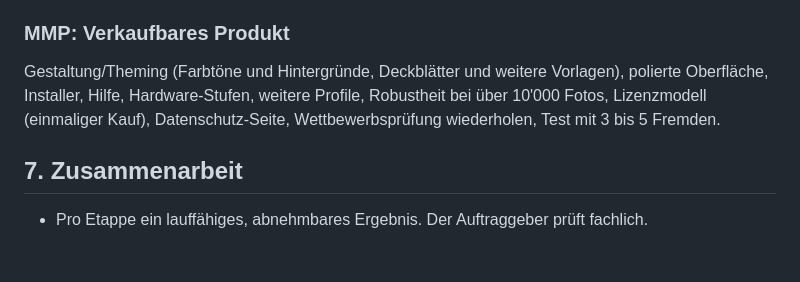
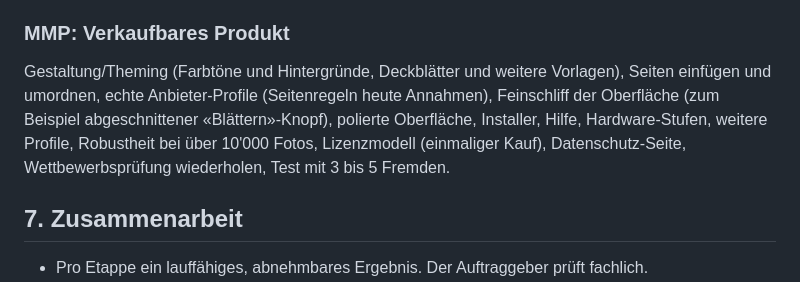
Before and after one commit to goerks/fotobuch-assistent, a Markdown page: docs/konzept.md, the part around the change. Rendered like a GitHub page; blank space fills up the shorter version.

```diff
--- a/docs/konzept.md
+++ b/docs/konzept.md
@@ -93,7 +93,7 @@ Import, Sortierung nach Aufnahmezeit, Ereignisse (umbenennbar, verschiebbar), ex
 Ähnliche Bilder gruppieren, Best-of-Vorschlag mit Bestätigung, unscharfe Bilder markieren, Seitenplan mit Einzel-, Doppel- und Panoramaseiten, Hoch/Quer-Paarung, Buchvorschau, Seitenexport, erste Anbieter-Profile. Abnahme an einem echten Projekt.
 
 ### MMP: Verkaufbares Produkt
-Gestaltung/Theming (Farbtöne und Hintergründe, Deckblätter und weitere Vorlagen), polierte Oberfläche, Installer, Hilfe, Hardware-Stufen, weitere Profile, Robustheit bei über 10'000 Fotos, Lizenzmodell (einmaliger Kauf), Datenschutz-Seite, Wettbewerbsprüfung wiederholen, Test mit 3 bis 5 Fremden.
+Gestaltung/Theming (Farbtöne und Hintergründe, Deckblätter und weitere Vorlagen), Seiten einfügen und umordnen, echte Anbieter-Profile (Seitenregeln heute Annahmen), Feinschliff der Oberfläche (zum Beispiel abgeschnittener «Blättern»-Knopf), polierte Oberfläche, Installer, Hilfe, Hardware-Stufen, weitere Profile, Robustheit bei über 10'000 Fotos, Lizenzmodell (einmaliger Kauf), Datenschutz-Seite, Wettbewerbsprüfung wiederholen, Test mit 3 bis 5 Fremden.
 
 ## 7. Zusammenarbeit
 
```
Also changed, not shown: docs/fortschritt.md (+3 -3 lines).
